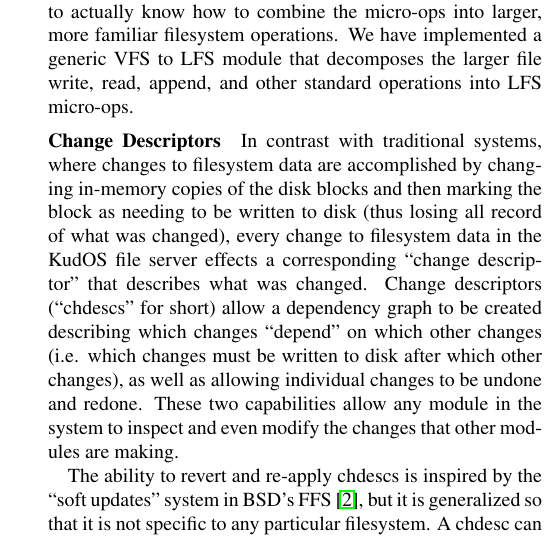
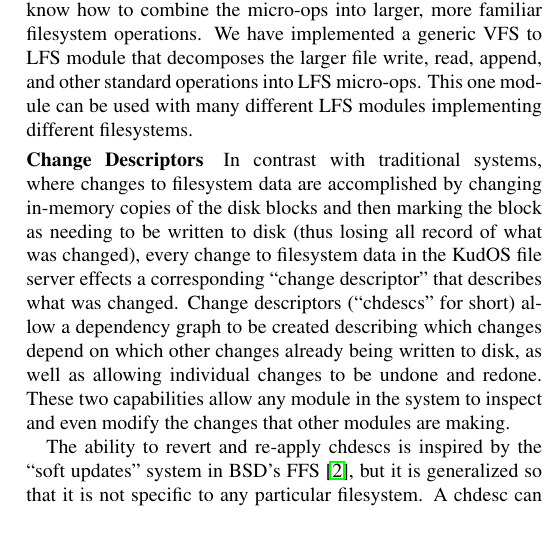
Before and after one commit to ucla-readable/fstitch-doc, a LaTeX document (sosp_poster/abstract.tex, which reads sosp_poster/chdescs.tex, sosp_poster/interfaces.tex): part of one column of the page, cut so that both start at the same text. Compiled offline with pdfLaTeX.

Commit message:
r1363: Small wording changes. Also adjusting the margins a little. Now we fit on one page.

```diff
--- a/sosp_poster/abstract.tex
+++ b/sosp_poster/abstract.tex
@@ -8,7 +8,7 @@
 \pagestyle{empty}
 
 \usepackage{geometry}
-\geometry{top=0.38in, bottom=0.38in, left=0.75in, right=0.75in}
+\geometry{top=0.35in, bottom=0.35in, left=0.60in, right=0.60in}
 
 \renewcommand{\topfraction}{.8}
 \renewcommand{\bottomfraction}{.8}
--- a/sosp_poster/chdescs.tex
+++ b/sosp_poster/chdescs.tex
@@ -8,11 +8,10 @@ the block as needing to be written to disk (thus losing all record of what was
 changed), every change to filesystem data in the KudOS file server effects a
 corresponding ``change descriptor'' that describes what was changed. Change
 descriptors (``chdescs'' for short) allow a dependency graph to be created
-describing which changes ``depend'' on which other changes (i.e. which changes
-must be written to disk after which other changes), as well as allowing
-individual changes to be undone and redone. These two capabilities allow any
-module in the system to inspect and even modify the changes that other modules
-are making.
+describing which changes depend on which other changes already being written to
+disk, as well as allowing individual changes to be undone and redone. These two
+capabilities allow any module in the system to inspect and even modify the
+changes that other modules are making.
 
 The ability to revert and re-apply chdescs is inspired by the ``soft updates''
 system in BSD's FFS~\cite{ganger00soft}, but it is generalized so that it is not
--- a/sosp_poster/interfaces.tex
+++ b/sosp_poster/interfaces.tex
@@ -18,4 +18,5 @@ implementing the LFS interface should define how bits are laid out on the
 disk, but not have to actually know how to combine the micro-ops into larger,
 more familiar filesystem operations. We have implemented a generic VFS to LFS
 module that decomposes the larger file write, read, append, and other standard
-operations into LFS micro-ops.
+operations into LFS micro-ops. This one module can be used with many different
+LFS modules implementing different filesystems.
```
